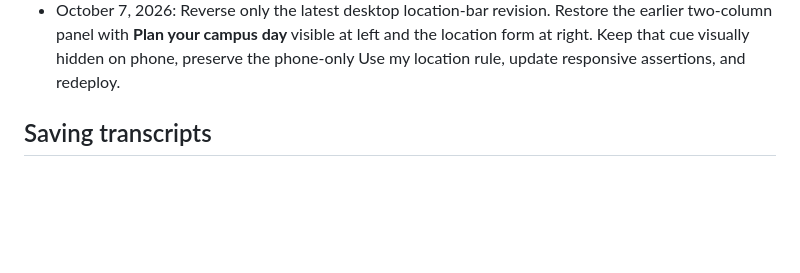
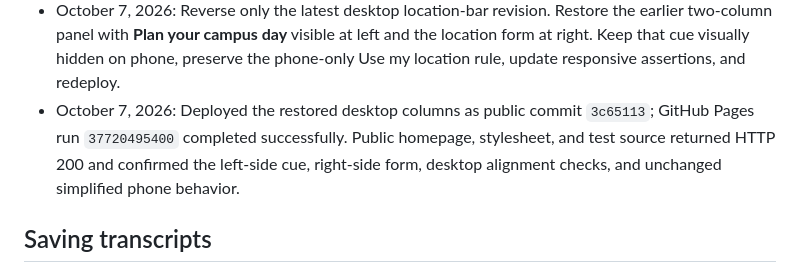
Before and after one commit to zehan-T/outfit-forecast, a Markdown page: plan.md, the part around the change. Rendered like a GitHub page; blank space fills up the shorter version.

Commit message:
Record restored desktop deployment

```diff
--- a/plan.md
+++ b/plan.md
@@ -506,6 +506,11 @@ Record material plan changes and why they were made.
   left and the location form at right. Keep that cue visually hidden on phone,
   preserve the phone-only Use my location rule, update responsive assertions,
   and redeploy.
+- October 7, 2026: Deployed the restored desktop columns as public commit
+  `3c65113`; GitHub Pages run `37720495400` completed successfully. Public
+  homepage, stylesheet, and test source returned HTTP 200 and confirmed the
+  left-side cue, right-side form, desktop alignment checks, and unchanged
+  simplified phone behavior.
 
 ## Saving transcripts
 
```
Also changed, not shown: verification.md (+4 -0 lines).
